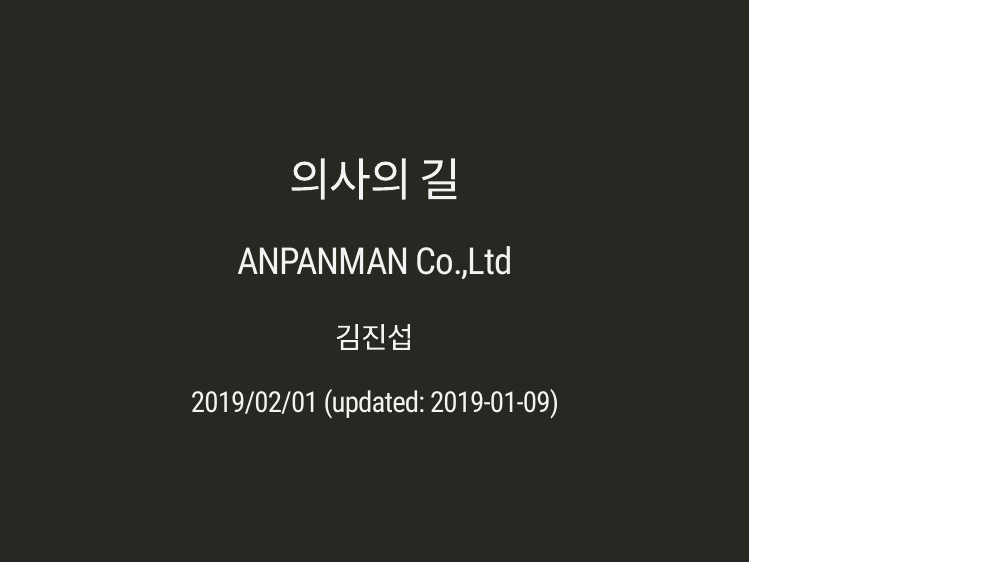
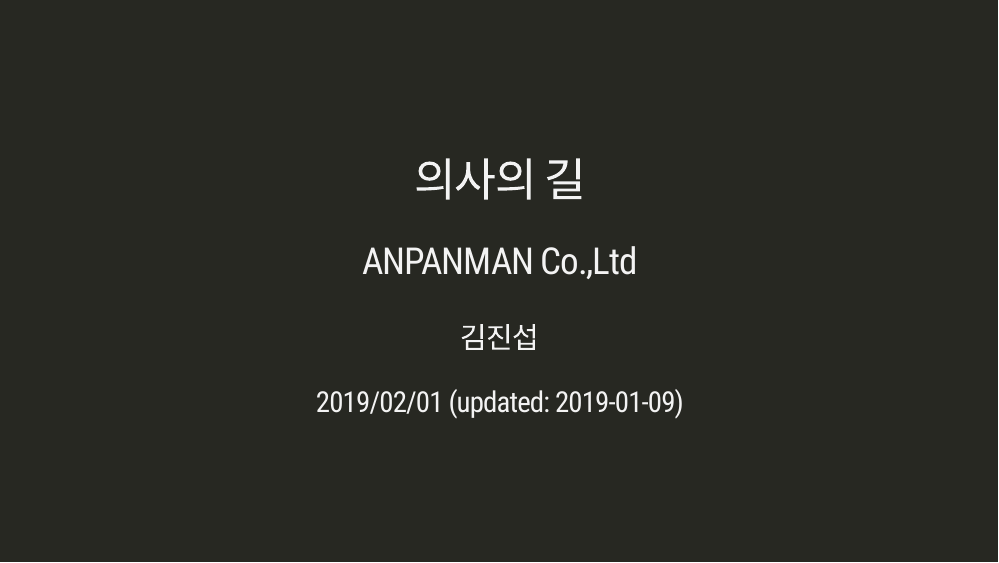
Before and after one commit to jinseob2kim/doctorskku2019, an R Markdown document (docs/index.Rmd): page 1 of 18. Rendered offline with R 4.5, knitr and Pandoc, with nearby package versions; the slides are laid out offline by our stand-in for remark.js, each with all of its steps uncovered, in fonts that may differ from those the slides ask for, and without slide numbers, shadows or browser add-ons; a font, style sheet, LaTeX package, included part or bibliography that could not be used is replaced or left out.

Commit message:
widescreen

````diff
--- a/docs/index.Rmd
+++ b/docs/index.Rmd
@@ -17,7 +17,8 @@
       highlightStyle: github
       highlightLines: true
       countIncrementalSlides: false
-      yolo: true
+      ratio: "16:9"
+
 ---
 
 ```{r setup, include=FALSE}
````
Also changed, not shown: 1 other file.
